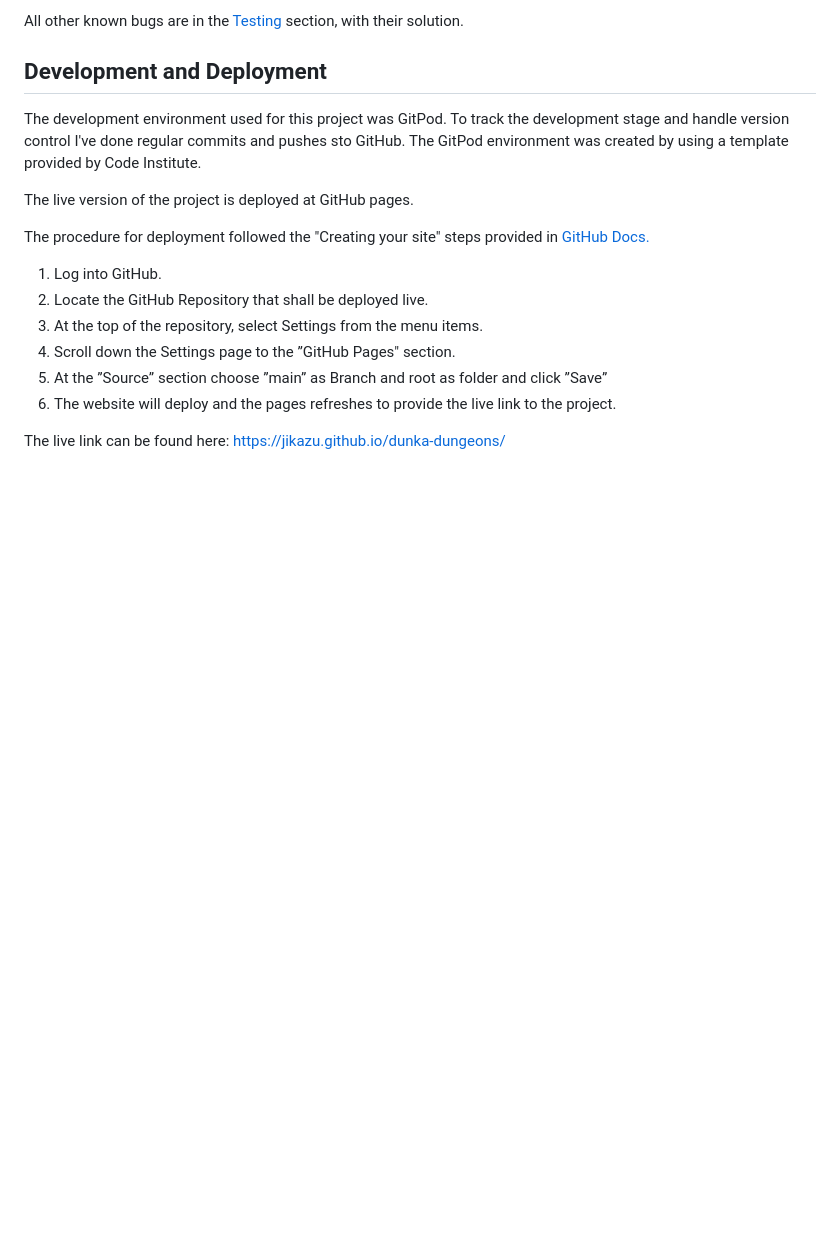
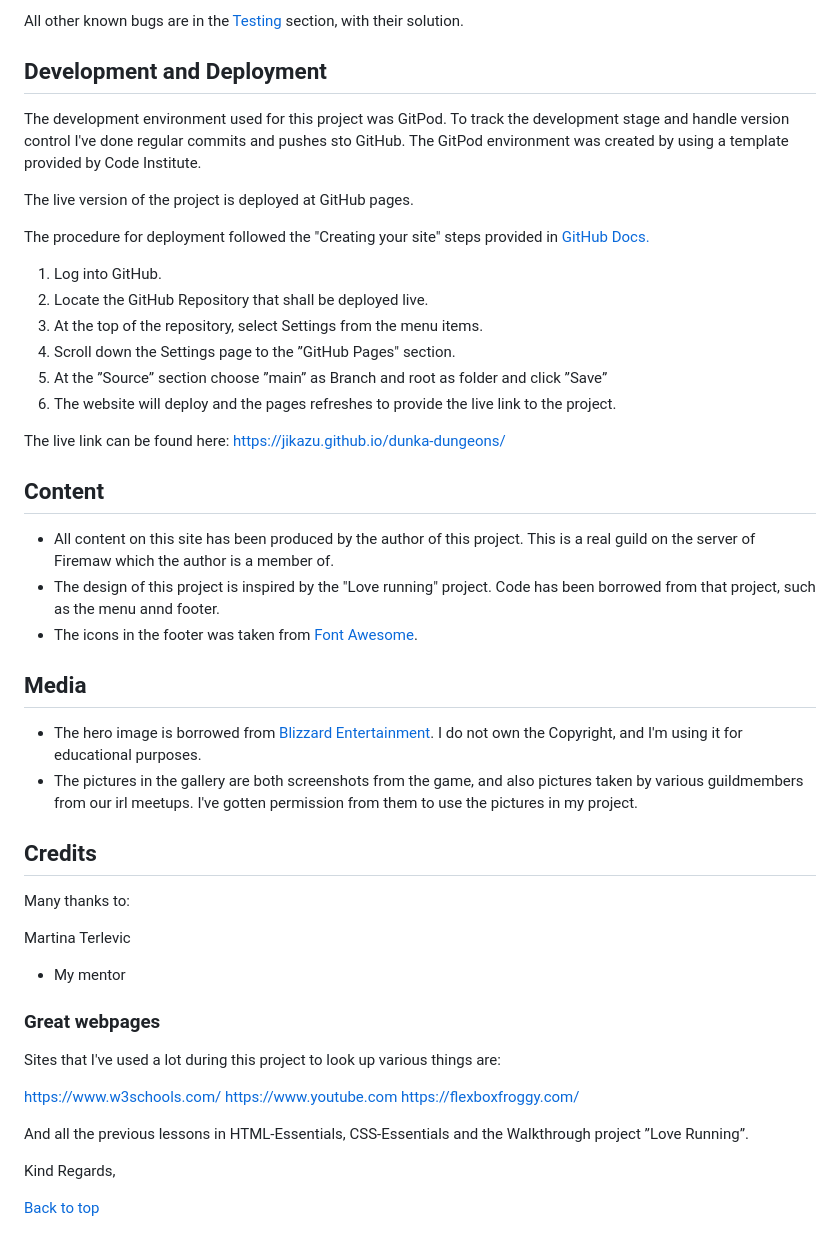
Before and after one commit to Jikazu/dunka-dungeons, a Markdown page: readme.md, the part around the change. GitHub-like rendering; blank space fills up the shorter version.

Commit message:
added the rest of the text that was lost from my previous push

```diff
--- a/readme.md
+++ b/readme.md
@@ -178,3 +178,36 @@ The procedure for deployment followed the "Creating your site" steps provided in
 6. The website will deploy and the pages refreshes to provide the live link to the project.
 
 The live link can be found here: https://jikazu.github.io/dunka-dungeons/
+
+
+## Content
+
+- All content on this site has been produced by the author of this project. This is a real guild on the server of Firemaw which the author is a member of.
+- The design of this project is inspired by the "Love running" project. Code has been borrowed from that project, such as the menu annd footer.
+- The icons in the footer was taken from [Font Awesome](https://fontawesome.com/).
+
+## Media
+
+- The hero image is borrowed from [Blizzard Entertainment](https://wowclassic.blizzard.com/en-us/). I do not own the Copyright, and I'm using it for educational purposes.
+- The pictures in the gallery are both screenshots from the game, and also pictures taken by various guildmembers from our irl meetups. I've gotten permission from them to use the pictures in my project.
+
+## Credits
+
+Many thanks to:
+
+Martina Terlevic
+ - My mentor
+
+ ### Great webpages
+
+ Sites that I've used a lot during this project to look up various things are:
+
+ https://www.w3schools.com/
+ https://www.youtube.com
+ https://flexboxfroggy.com/
+
+ And all the previous lessons in HTML-Essentials, CSS-Essentials and the Walkthrough project ”Love Running”.
+
+ Kind Regards,
+
+ [Back to top](#dunka-dungeons)
```
